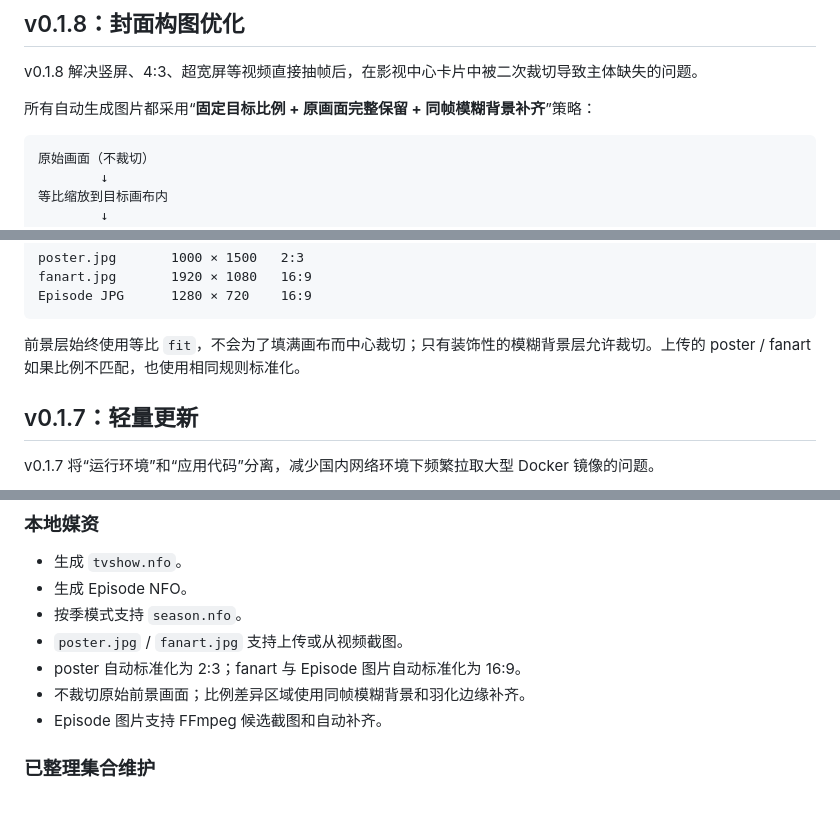
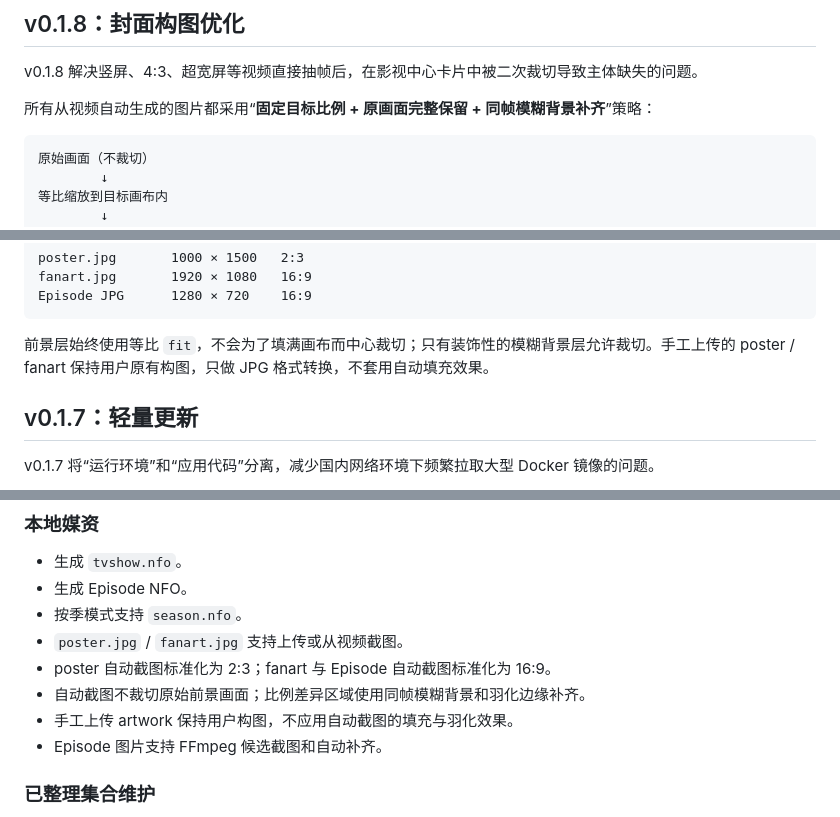
Before and after one commit to RosenRay/nas-media-manager, a Markdown page: README.md, 3 parts joined by grey strips. Rendered like a GitHub page.

Commit message:
docs: clarify manual artwork is preserved

````diff
--- a/README.md
+++ b/README.md
@@ -31,7 +31,7 @@ NAS 原始视频
 
 v0.1.8 解决竖屏、4:3、超宽屏等视频直接抽帧后，在影视中心卡片中被二次裁切导致主体缺失的问题。
 
-所有自动生成图片都采用“**固定目标比例 + 原画面完整保留 + 同帧模糊背景补齐**”策略：
+所有从视频自动生成的图片都采用“**固定目标比例 + 原画面完整保留 + 同帧模糊背景补齐**”策略：
 
 ```text
 原始画面（不裁切）
@@ -55,7 +55,7 @@ fanart.jpg       1920 × 1080   16:9
 Episode JPG      1280 × 720    16:9
 ```
 
-前景层始终使用等比 `fit`，不会为了填满画布而中心裁切；只有装饰性的模糊背景层允许裁切。上传的 poster / fanart 如果比例不匹配，也使用相同规则标准化。
+前景层始终使用等比 `fit`，不会为了填满画布而中心裁切；只有装饰性的模糊背景层允许裁切。手工上传的 poster / fanart 保持用户原有构图，只做 JPG 格式转换，不套用自动填充效果。
 
 ## v0.1.7：轻量更新
 
@@ -165,8 +165,9 @@ ghcr.io/rosenray/nas-media-manager:runtime-1
 - 生成 Episode NFO。
 - 按季模式支持 `season.nfo`。
 - `poster.jpg` / `fanart.jpg` 支持上传或从视频截图。
-- poster 自动标准化为 2:3；fanart 与 Episode 图片自动标准化为 16:9。
-- 不裁切原始前景画面；比例差异区域使用同帧模糊背景和羽化边缘补齐。
+- poster 自动截图标准化为 2:3；fanart 与 Episode 自动截图标准化为 16:9。
+- 自动截图不裁切原始前景画面；比例差异区域使用同帧模糊背景和羽化边缘补齐。
+- 手工上传 artwork 保持用户构图，不应用自动截图的填充与羽化效果。
 - Episode 图片支持 FFmpeg 候选截图和自动补齐。
 
 ### 已整理集合维护
````
